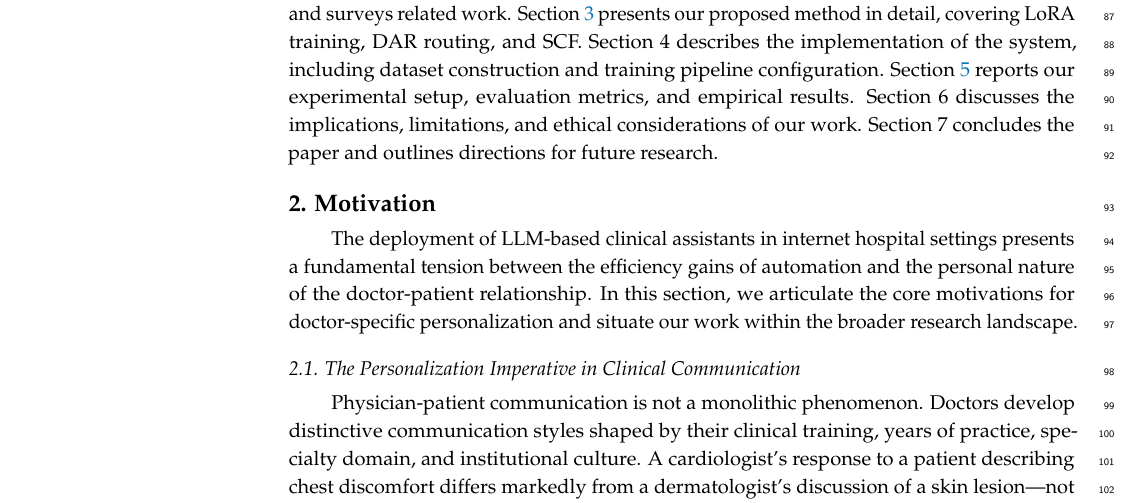
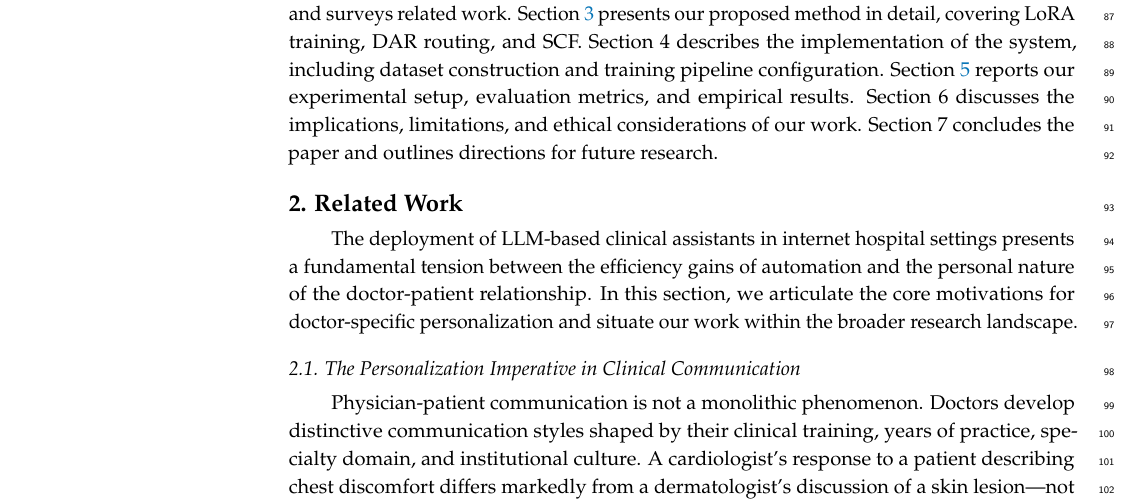
Before and after one commit to letusskate/webdoctor-latex, a LaTeX paper (main.tex, which reads section/section2related.tex): part of page 3 of 20, cut so that both start at the same text. Compiled offline with pdfLaTeX.

Commit message:
upd related work

```diff
--- a/section/section2related.tex
+++ b/section/section2related.tex
@@ -1,5 +1,5 @@
 % !TeX root = ../main.tex
-\section{Motivation}\label{section:motivation}
+\section{Related Work}\label{section:motivation}
 
 The deployment of LLM-based clinical assistants in internet hospital settings presents a fundamental tension between the efficiency gains of automation and the personal nature of the doctor-patient relationship. In this section, we articulate the core motivations for doctor-specific personalization and situate our work within the broader research landscape.
 
```
